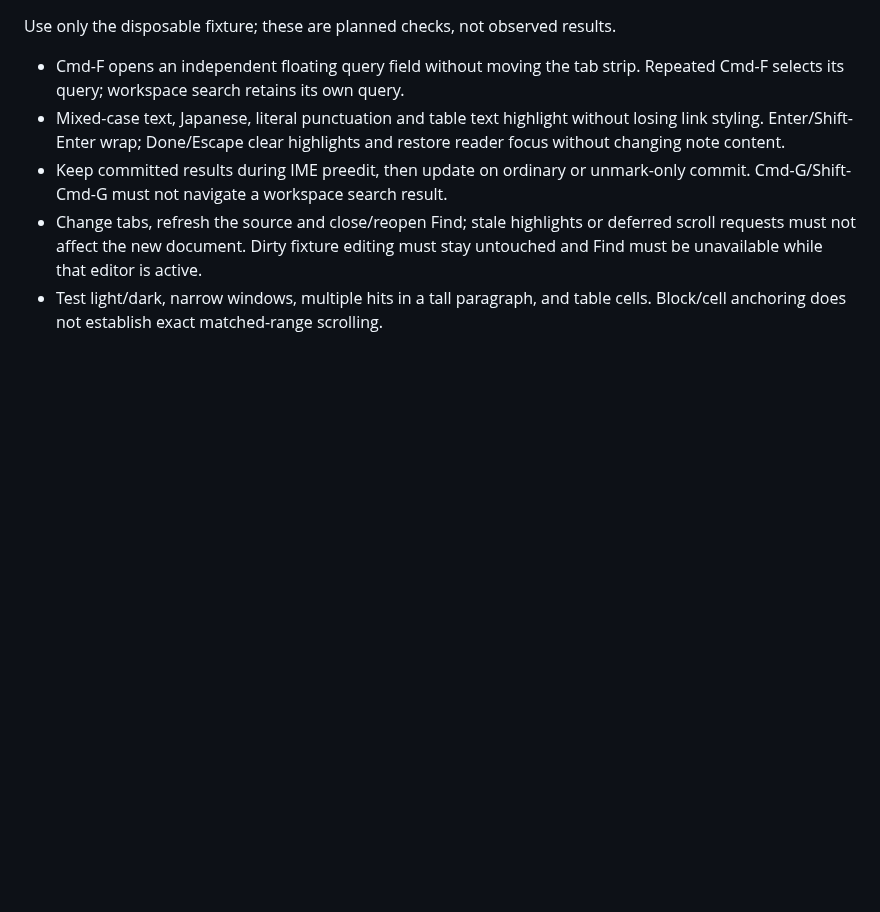
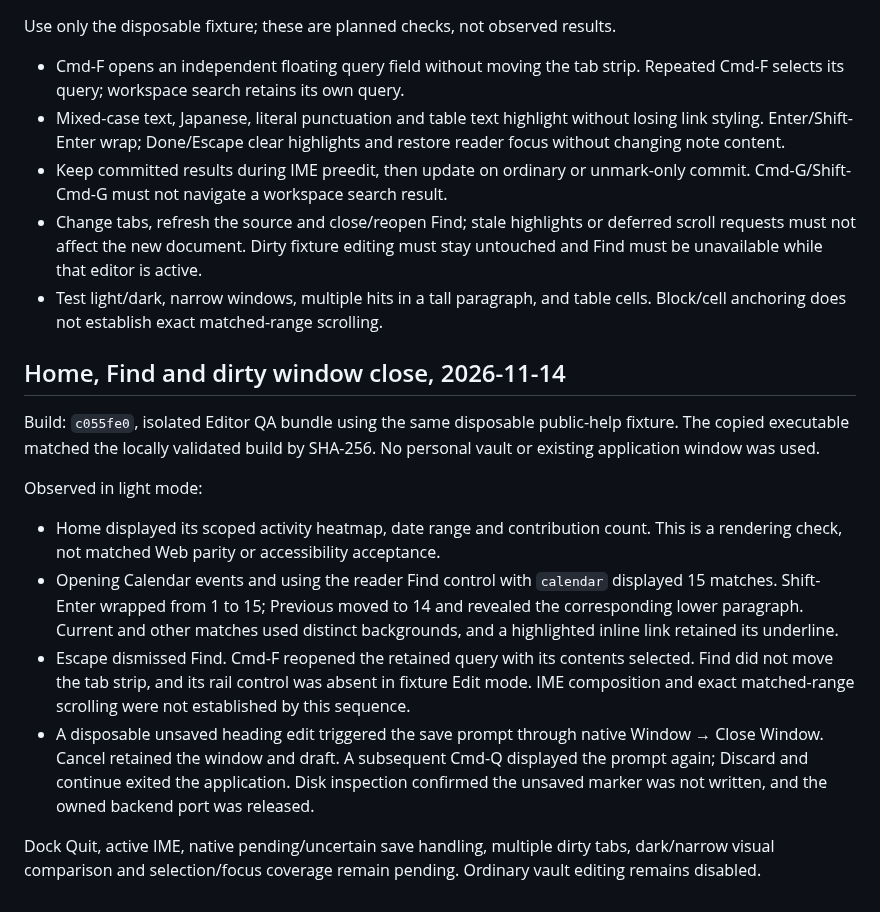
Before and after one commit to ttak0422/track, a Markdown page: experiments/gpui/NATIVE-QA.md, the part around the change. Drawn GitHub-style; blank space fills up the shorter version.

Commit message:
docs(gpui): record native find and dirty close checks

```diff
--- a/experiments/gpui/NATIVE-QA.md
+++ b/experiments/gpui/NATIVE-QA.md
@@ -105,3 +105,31 @@ Use only the disposable fixture; these are planned checks, not observed results.
   untouched and Find must be unavailable while that editor is active.
 - Test light/dark, narrow windows, multiple hits in a tall paragraph, and table
   cells. Block/cell anchoring does not establish exact matched-range scrolling.
+
+## Home, Find and dirty window close, 2026-11-14
+
+Build: `c055fe0`, isolated Editor QA bundle using the same disposable public-help
+fixture. The copied executable matched the locally validated build by SHA-256.
+No personal vault or existing application window was used.
+
+Observed in light mode:
+
+- Home displayed its scoped activity heatmap, date range and contribution count.
+  This is a rendering check, not matched Web parity or accessibility acceptance.
+- Opening Calendar events and using the reader Find control with `calendar`
+  displayed 15 matches. Shift-Enter wrapped from 1 to 15; Previous moved to 14
+  and revealed the corresponding lower paragraph. Current and other matches used
+  distinct backgrounds, and a highlighted inline link retained its underline.
+- Escape dismissed Find. Cmd-F reopened the retained query with its contents
+  selected. Find did not move the tab strip, and its rail control was absent in
+  fixture Edit mode. IME composition and exact matched-range scrolling were not
+  established by this sequence.
+- A disposable unsaved heading edit triggered the save prompt through native
+  Window → Close Window. Cancel retained the window and draft. A subsequent Cmd-Q
+  displayed the prompt again; Discard and continue exited the application.
+  Disk inspection confirmed the unsaved marker was not written, and the owned
+  backend port was released.
+
+Dock Quit, active IME, native pending/uncertain save handling, multiple dirty tabs,
+dark/narrow visual comparison and selection/focus coverage remain pending.
+Ordinary vault editing remains disabled.
```
